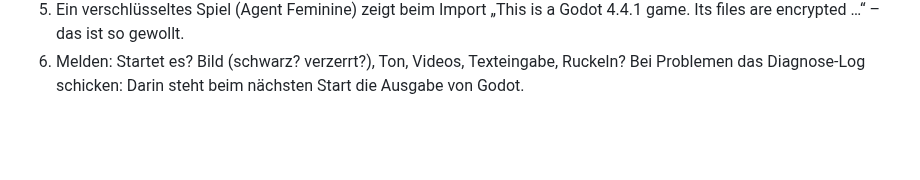
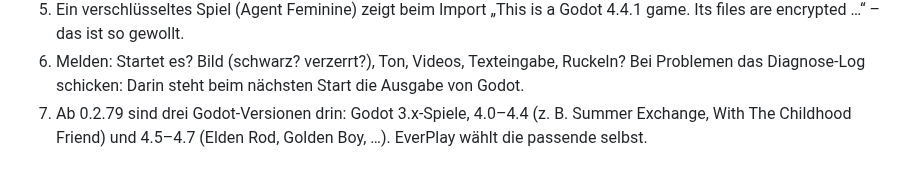
Before and after one commit to Pander0212/EverPlay, a Markdown page: docs/TESTEN.md, the part around the change. GitHub-like rendering; blank space fills up the shorter version.

```diff
--- a/docs/TESTEN.md
+++ b/docs/TESTEN.md
@@ -165,3 +165,5 @@ Einstellungen ganz unten notieren.
    encrypted …“ – das ist so gewollt.
 6. Melden: Startet es? Bild (schwarz? verzerrt?), Ton, Videos, Texteingabe, Ruckeln? Bei Problemen das
    Diagnose-Log schicken: Darin steht beim nächsten Start die Ausgabe von Godot.
+7. Ab 0.2.79 sind drei Godot-Versionen drin: Godot 3.x-Spiele, 4.0–4.4 (z. B. Summer Exchange, With The
+   Childhood Friend) und 4.5–4.7 (Elden Rod, Golden Boy, …). EverPlay wählt die passende selbst.
```
Also changed, not shown: docs/GODOT.md (+2 -0 lines).
